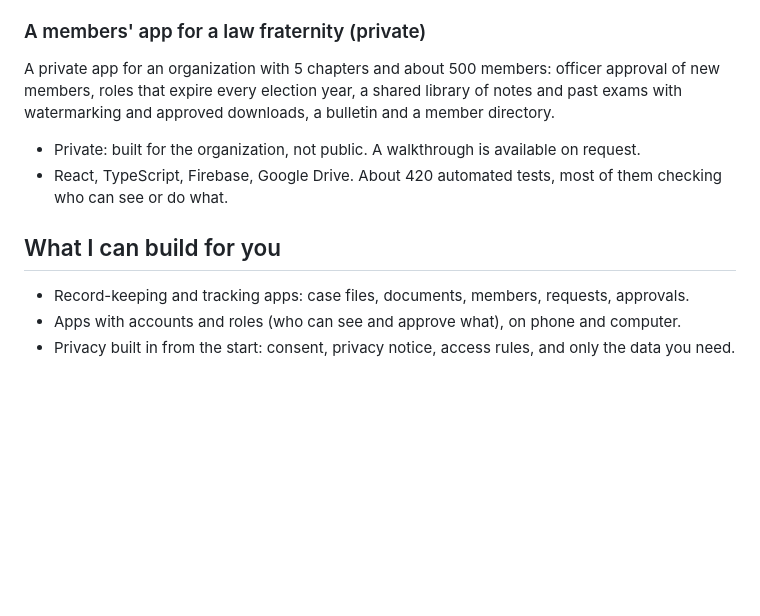
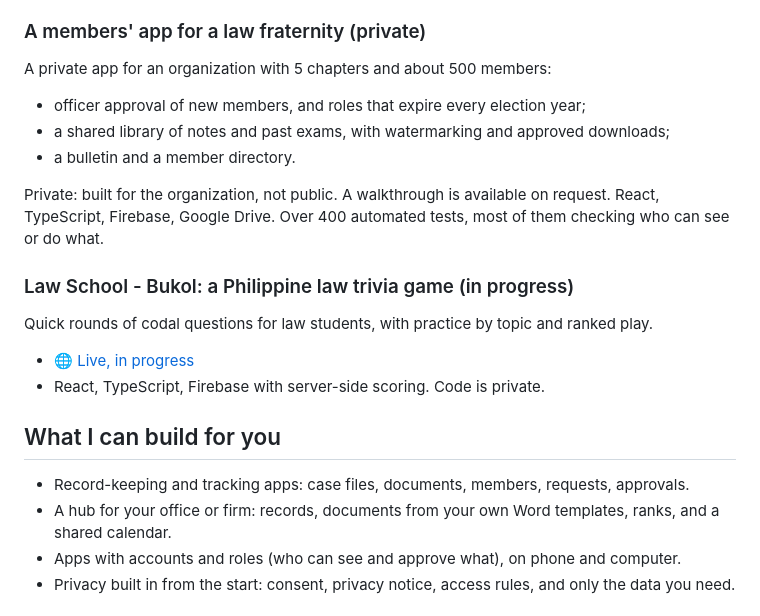
Before and after one commit to rikkirc/rikkirc, a Markdown page: README.md, the part around one of its changes. GitHub-like rendering; blank space fills up the shorter version.

```diff
--- a/README.md
+++ b/README.md
@@ -20,13 +40,23 @@ For working students who can't take a full load: it plans the remaining subjects
 - React, TypeScript, Firebase. Sign-in with consent and a privacy notice written for the Data Privacy Act of 2012. 130 automated tests.
 
 ### A members' app for a law fraternity (private)
-A private app for an organization with 5 chapters and about 500 members: officer approval of new members, roles that expire every election year, a shared library of notes and past exams with watermarking and approved downloads, a bulletin and a member directory.
+A private app for an organization with 5 chapters and about 500 members:
 
-- Private: built for the organization, not public. A walkthrough is available on request.
-- React, TypeScript, Firebase, Google Drive. About 420 automated tests, most of them checking who can see or do what.
+- officer approval of new members, and roles that expire every election year;
+- a shared library of notes and past exams, with watermarking and approved downloads;
+- a bulletin and a member directory.
+
+Private: built for the organization, not public. A walkthrough is available on request. React, TypeScript, Firebase, Google Drive. Over 400 automated tests, most of them checking who can see or do what.
+
+### Law School - Bukol: a Philippine law trivia game (in progress)
+Quick rounds of codal questions for law students, with practice by topic and ranked play.
+
+- 🌐 [Live, in progress](https://law-school-bukol.web.app)
+- React, TypeScript, Firebase with server-side scoring. Code is private.
 
 ## What I can build for you
 - Record-keeping and tracking apps: case files, documents, members, requests, approvals.
+- A hub for your office or firm: records, documents from your own Word templates, ranks, and a shared calendar.
 - Apps with accounts and roles (who can see and approve what), on phone and computer.
 - Privacy built in from the start: consent, privacy notice, access rules, and only the data you need.
 
```
Also changed, not shown: other parts of README.md (+24 -4 lines), images/lsd-hub-case.jpg (added).
